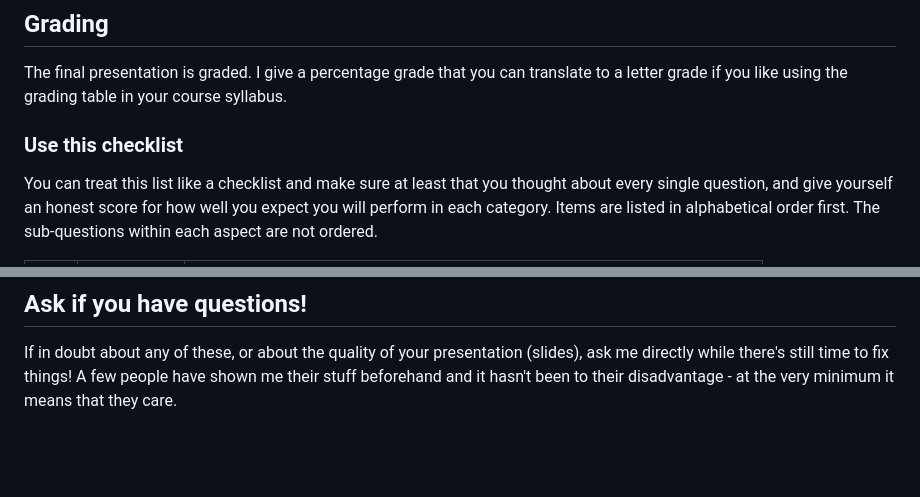
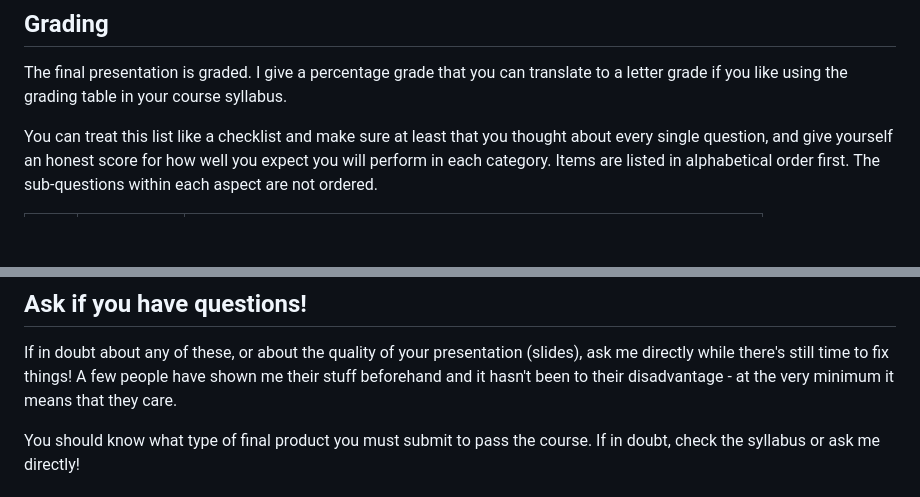
Before and after one commit to birkenkrahe/org, a Markdown page: FAQ.md, 2 parts joined by grey strips. Rendered like a GitHub page; blank space fills up the shorter version.

```diff
--- a/FAQ.md
+++ b/FAQ.md
@@ -806,9 +806,6 @@ of total presentations and available time). Ask me in class!
 The final presentation is graded. I give a percentage grade that
 you can translate to a letter grade if you like using the grading
 table in your course syllabus.
-
-
-### Use this checklist
 
 You can treat this list like a checklist and make sure at least
 that you thought about every single question, and give yourself an
@@ -994,4 +991,6 @@ fix things! A few people have shown me their stuff beforehand and it
 hasn't been to their disadvantage - at the very minimum it means
 that they care.
 
+You should know what type of final product you must submit to pass
+the course. If in doubt, check the syllabus or ask me directly!
 
```
Also changed, not shown: other parts of FAQ.md (+73 -60 lines), img/rubric.png (added), 1 other file.
